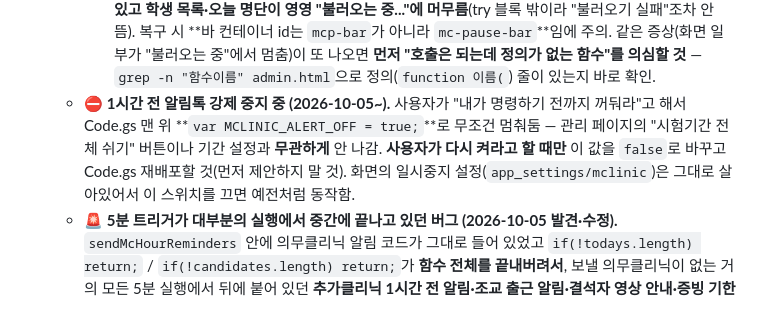
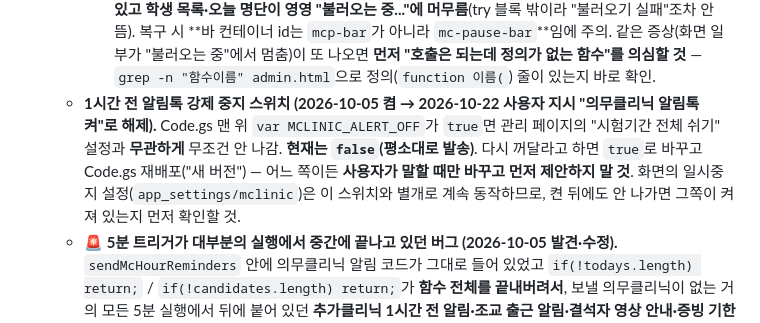
Before and after one commit to mingwan0309/my-homepage, a Markdown page: CLAUDE.md, the part around the change. Drawn GitHub-style.

Commit message:
문서 - 의무클리닉 알림톡 다시 켠 상태 기록
Co-Authored-By: Claude Opus 5 <noreply@anthropic.com>

```diff
--- a/CLAUDE.md
+++ b/CLAUDE.md
@@ -55,7 +55,7 @@
   - **⏸ 전체 일시중지 — 시험기간용 (2026-10-02 추가).** 시험기간엔 의무클리닉을 안 하므로 등록을 하나씩 지우지 않고 통째로 멈추는 기능(사용자: "시험기간때는 안하거덩 전체 해제할 수 있는 버튼 만들어줘"). admin.html 의무클리닉 명단 위 **"⏸ 시험기간 — 의무클리닉 전체 쉬기"** 버튼(교사 전용, 조교에겐 안 보임) → 시작일·종료일(비우면 직접 해제할 때까지) 지정. 멈춘 동안 ①오늘 명단을 아예 안 그림(실수로 결석 체크되는 것 방지) ②**Code.gs `sendMcHourReminders`가 `isMclinicPaused()`로 확인해서 "오기 1시간 전" 알림톡을 안 보냄** — 같은 트리거 안의 추가클리닉 알림·조교 알림·결석자 안내 등 나머지 자동 작업은 그대로 돌아감. 설정 저장 위치는 `app_settings/mclinic`(paused/startDate/endDate/updatedAt/updatedBy), API `api.getMclinicPause`/`setMclinicPause`(firebase-api v54), 화면 함수는 `mcp*` 접두사(`loadMcPause`/`renderMcPauseBar`/`mcpActiveNow`/`mcpSave`/`mcpResume`). 기간이 지나면 **자동으로 평소대로 돌아옴**(해제를 깜빡해도 됨). `isMclinicPaused()`가 설정을 못 읽으면 **안 멈춘 것으로 처리**함 — 알림이 조용히 사라지는 쪽보다 안전해서 일부러 그렇게 함.
     - **Firestore 규칙 필요:** `match /app_settings/{id} { allow read: if signedIn(); allow write: if isTeacher(); }` — 전체 규칙 파일은 저장소 `firestore_rules_v10.txt`. **Code.gs도 다시 붙여넣어야 알림톡이 실제로 멈춤.**
     - **🚨 이 `mcp*` 함수들이 admin.html에서 통째로 사라져서 의무클리닉 화면 전체가 안 뜨던 사고 (2026-10-21 발견·복구).** HTML(`mc-pause-bar`, `mcp-modal`)과 API(`getMclinicPause`/`setMclinicPause`)는 멀쩡한데 **JS 함수 정의만 없어졌음**(원인 미상 — 편집 중 유실 또는 두 노트북 구글 드라이브 동기화 충돌 추정). `loadMclinic()`은 **맨 첫 줄에서 `loadMcPause()`를 부르기 때문에**, 이게 없으면 거기서 바로 멈춰서 **반 드롭다운이 "— 반 선택 —"만 있고 학생 목록·오늘 명단이 영영 "불러오는 중..."에 머무름**(try 블록 밖이라 "불러오기 실패"조차 안 뜸). 복구 시 **바 컨테이너 id는 `mcp-bar`가 아니라 `mc-pause-bar`**임에 주의. 같은 증상(화면 일부가 "불러오는 중"에서 멈춤)이 또 나오면 **먼저 "호출은 되는데 정의가 없는 함수"를 의심할 것** — `grep -n "함수이름" admin.html`으로 정의(`function 이름(`) 줄이 있는지 바로 확인.
-  - **⛔ 1시간 전 알림톡 강제 중지 중 (2026-10-05~).** 사용자가 "내가 명령하기 전까지 꺼둬라"고 해서 Code.gs 맨 위 **`var MCLINIC_ALERT_OFF = true;`**로 무조건 멈춰둠 — 관리 페이지의 "시험기간 전체 쉬기" 버튼이나 기간 설정과 **무관하게** 안 나감. **사용자가 다시 켜라고 할 때만** 이 값을 `false`로 바꾸고 Code.gs 재배포할 것(먼저 제안하지 말 것). 화면의 일시중지 설정(`app_settings/mclinic`)은 그대로 살아있어서 이 스위치를 끄면 예전처럼 동작함.
+  - **1시간 전 알림톡 강제 중지 스위치 (2026-10-05 켬 → 2026-10-22 사용자 지시 "의무클리닉 알림톡 켜"로 해제).** Code.gs 맨 위 `var MCLINIC_ALERT_OFF`가 `true`면 관리 페이지의 "시험기간 전체 쉬기" 설정과 **무관하게** 무조건 안 나감. **현재는 `false`(평소대로 발송)**. 다시 꺼달라고 하면 `true`로 바꾸고 Code.gs 재배포("새 버전") — 어느 쪽이든 **사용자가 말할 때만 바꾸고 먼저 제안하지 말 것**. 화면의 일시중지 설정(`app_settings/mclinic`)은 이 스위치와 별개로 계속 동작하므로, 켠 뒤에도 안 나가면 그쪽이 켜져 있는지 먼저 확인할 것.
   - **🚨 5분 트리거가 대부분의 실행에서 중간에 끝나고 있던 버그 (2026-10-05 발견·수정).** `sendMcHourReminders` 안에 의무클리닉 알림 코드가 그대로 들어 있었고 `if(!todays.length) return;` / `if(!candidates.length) return;`가 **함수 전체를 끝내버려서**, 보낼 의무클리닉이 없는 거의 모든 5분 실행에서 뒤에 붙어 있던 **추가클리닉 1시간 전 알림·조교 출근 알림·결석자 영상 안내·증빙 기한 안내·증빙 자동완료·주간 요약·강사 할 일**이 전부 건너뛰어졌음. 2026-09-27에 "트리거가 빠져서 자동완료·주간요약이 안 나갔다"고 판단했던 것의 **진짜 원인이 이것**이었을 가능성이 큼(그때 트리거도 실제로 빠져 있었지만, 5분 트리거에 얹은 뒤에도 이 return 때문에 계속 안 돌았음). 수정: 의무클리닉 부분을 `runMcHourRemindersOnly()`, 나머지를 `runMcTailTasks()`로 분리해서 앞쪽이 return해도 뒤쪽이 항상 돌게 함. **다시 한 함수로 합치지 말 것.**
   - **"오기 1시간 전" 자동 알림 (2026-09-04 추가, 같은 날 Apps Script 예약 실행으로 전환).** 시간대가 바뀐(오늘 실제로 오는) 학생에게, 등록해둔 `time` 기준 1시간 전 즈음 자동으로 카카오 알림톡이 감. **웹 화면을 아무도 안 켜놔도 작동함** — Code.gs에 `sendMcHourReminders()` 함수를 만들고, Apps Script 트리거(시계 아이콘)에 "5분마다" 실행되게 등록해둠(설정은 사용자가 직접 함, 코드 배포만으로는 자동으로 안 걸림). Apps Script가 Firestore를 직접 읽고 쓰기 위해 `ScriptApp.getOAuthToken()`으로 얻은 토큰으로 Firestore REST API를 호출함(`firestoreListAll`/`firestorePatchStringField`, 프로젝트: `mkmath-54f5d`) — 이를 위해 appsscript.json의 `oauthScopes`에 `https://www.googleapis.com/auth/datastore`를 추가해야 함(스코프를 명시적으로 나열하면 그 목록에 없는 건 전부 막히므로, 기존에 쓰던 spreadsheets/drive/script.external_request도 같이 나열해둬야 함 — 하나라도 빠지면 그 기능이 깨짐, 다시 건드릴 때 주의). 시각 계산은 `time` 필드를 느슨하게 파싱(`mcParseTimeToMinutes`, "17:00"/"17시" 등)해서 지금 시각과 비교, 도착까지 50~60분 남은 구간에서 발송. 중복 발송 방지는 `mandatory_clinic.lastHourReminderDate`(최상위 문자열 필드, 오늘 날짜)로 확인 — **중첩 맵 필드로 안 하고 일부러 단순 최상위 필드로 만든 이유는, Firestore REST API의 updateMask 경로에서 날짜처럼 하이픈 섞인 키를 다루려면 백틱 이스케이프가 필요해서 실수하기 쉽기 때문**. 예전에 있던 브라우저 기반 버전(admin.html이 켜져 있을 때만 1분마다 확인하던 방식, `startMcHourReminderTimer`/`checkMcHourReminders`)은 안전장치로 그대로 남겨둠 — 같은 `lastHourReminderDate` 필드를 공유해서 확인하므로 Apps Script 쪽과 겹쳐도 중복 발송은 안 됨(둘 중 먼저 처리한 쪽이 표시를 남기면 다른 쪽은 건너뜀).
   - **추가클리닉(`clinic_bookings`) 1시간 전 알림도 같은 구조 (2026-09-06 추가).** Code.gs `sendClinicHourReminders()`가 `sendMcHourReminders` 안에서 같이 실행되고(별도 트리거 없음), `clinic_bookings.lastHourReminderDate`로 중복 방지. admin.html에도 브라우저 보조 타이머(`startClinicHourReminderTimer`/`checkClinicHourReminders`, 1분마다)가 있음.
```
